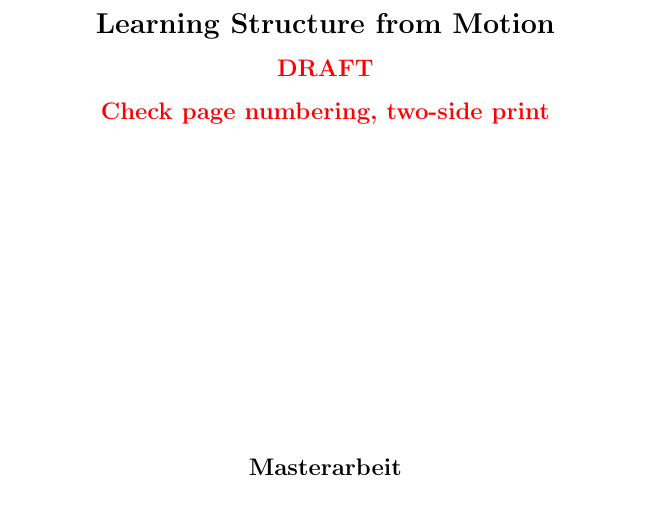
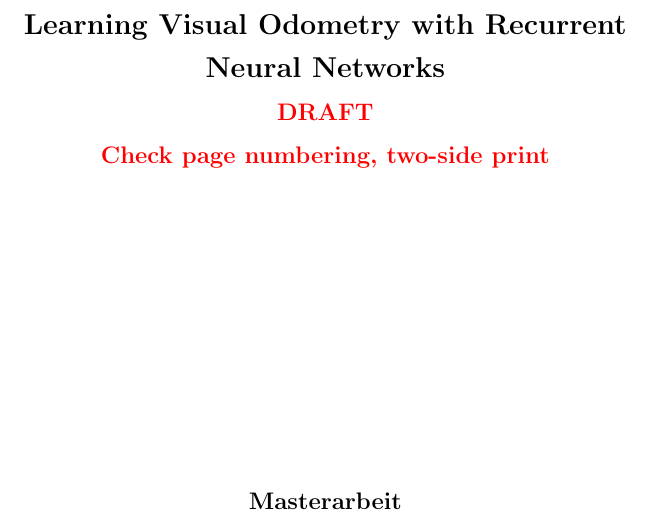
Before and after one commit to awaelchli/master-thesis, a LaTeX thesis (Document/main.tex): part of page 1 of 54, cut at the place of the change. Compiled offline with pdfLaTeX.

Commit message:
proper title

```diff
--- a/Document/main.tex
+++ b/Document/main.tex
@@ -72,7 +72,7 @@
 
 	\pagestyle{fancyplain} \thispagestyle{empty}
 
-	\title{Learning Structure from Motion \\ \todo{DRAFT} \\ \todo{Check page numbering, two-side print}}
+	\title{Learning Visual Odometry with Recurrent Neural Networks \\ \todo{DRAFT} \\ \todo{Check page numbering, two-side print}}
 	\author{Adrian W\"alchli}
 	\betreuer{Prof. Dr. Paolo Favaro}
 	\ort{Bern}
```
